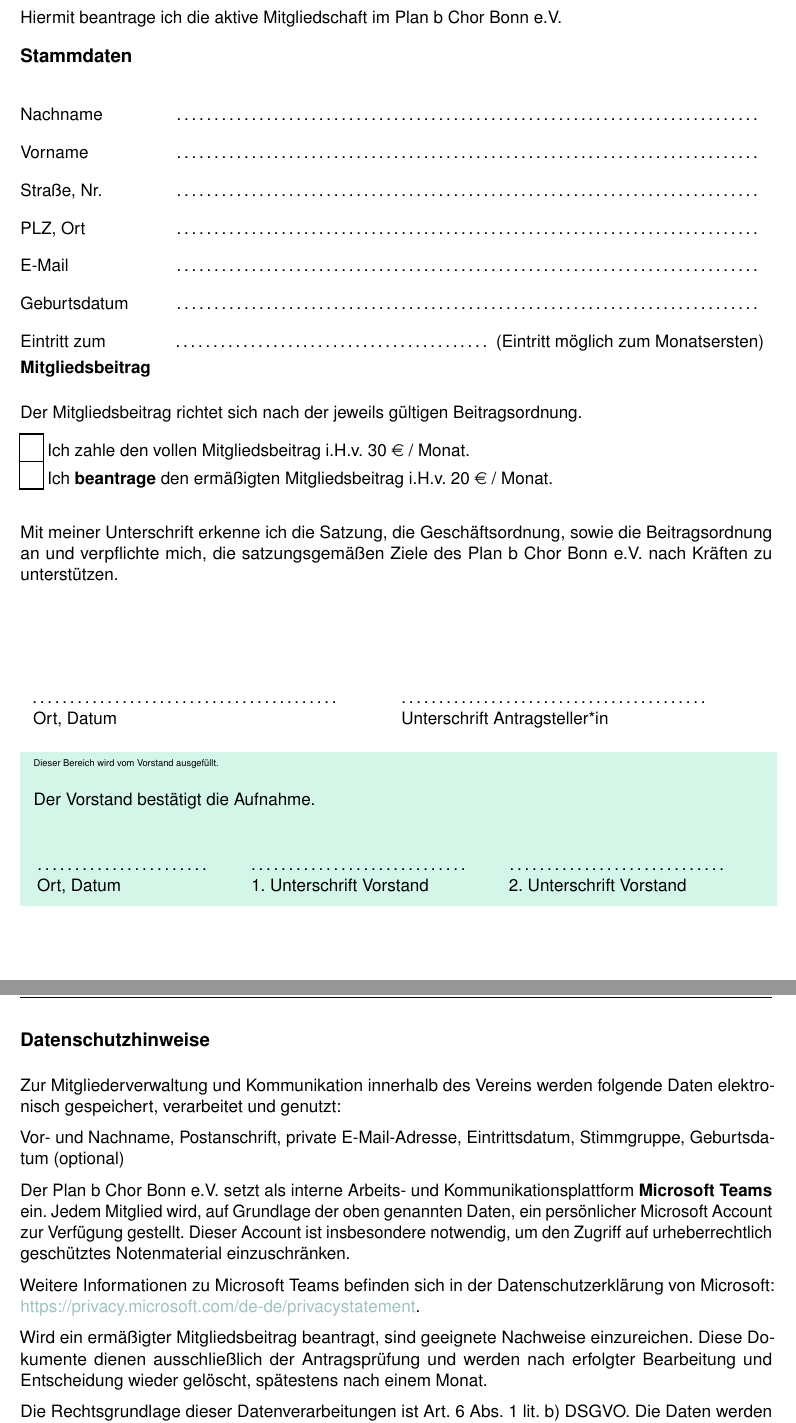
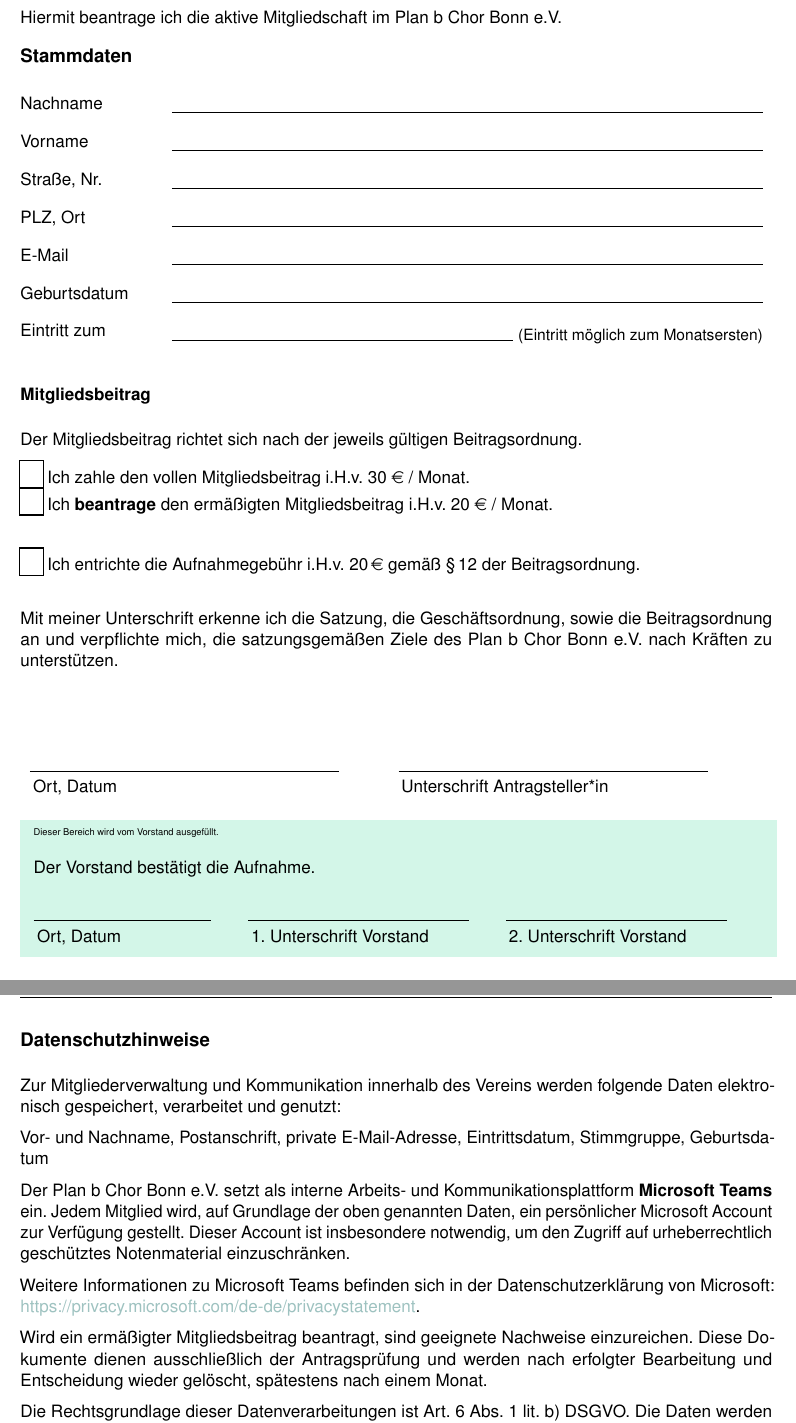
Before and after one commit to plan-b-chor-bonn/Satzung, a LaTeX document (src/Mitgliedschaftsantrag.tex): two parts of pages 1 and 2 of 2, joined at a grey line, cut so that both start at the same text. Compiled offline with pdfLaTeX.

Commit message:
feat: improve Mitgliedschaftsantrag form layout and content
- Replace dotfill with hrulefill throughout for solid lines
- Fix label/field vertical alignment in Stammdaten table
- Add Geburtsdatum field
- Add Aufnahmegebühr checkbox (§12 Beitragsordnung, 20€)
- Group Mitgliedsbeitrag checkboxen with spacing

Co-Authored-By: Claude Sonnet 4.6 <noreply@anthropic.com>

```diff
--- a/src/Mitgliedschaftsantrag.tex
+++ b/src/Mitgliedschaftsantrag.tex
@@ -42,34 +42,15 @@
 Hiermit beantrage ich die aktive Mitgliedschaft im \verein
 \vspace{-0.5cm}
 \subsection*{Stammdaten}
-\begin{center}
-\begin{spacing}{0.75}
 \begin{tabularx}{\textwidth}{@{}p{3cm} X}
-               & \tf{nachname}{13cm}\\
-Nachname       & \dotfill \\
-
-               & \tf{vorname}{13cm}\\
-Vorname        & \dotfill \\
-
-               & \tf{strasse}{13cm}\\
-Straße, Nr.    & \dotfill \\
-
-               & \tf{plzort}{13cm}\\
-PLZ, Ort       & \dotfill\\
-
-               & \tf{email}{13cm}\\
-E-Mail         & \dotfill\\
-
-               & \tf{geburtsdatum}{7cm}\\
-Geburtsdatum   & \dotfill\\
-
-               & \tf{datum_eintritt}{7cm}\\
-Eintritt zum   & \dotfill \ (Eintritt möglich zum Monatsersten)
-
+Nachname       & \tf{nachname}{13cm} \\ [-2ex] & \hrulefill \\[0.8ex]
+Vorname        & \tf{vorname}{13cm} \\ [-2ex] & \hrulefill \\[0.8ex]
+Straße, Nr.    & \tf{strasse}{13cm} \\ [-2ex] & \hrulefill \\[0.8ex]
+PLZ, Ort       & \tf{plzort}{13cm} \\ [-2ex] & \hrulefill \\[0.8ex]
+E-Mail         & \tf{email}{13cm} \\ [-2ex] & \hrulefill \\[0.8ex]
+Geburtsdatum   & \tf{geburtsdatum}{7cm} \\ [-2ex] & \hrulefill \\[0.8ex]
+Eintritt zum   & \tf{datum_eintritt}{7cm} \\ [-2ex] & \hrulefill \ {\small (Eintritt möglich zum Monatsersten)}\\
 \end{tabularx}
-\end{spacing}
-\end{center}
-\vspace{-1.5cm}
 \subsubsection*{Mitgliedsbeitrag}
 
 Der Mitgliedsbeitrag richtet sich nach der jeweils gültigen \href{https://plan-b-chor.de/dokumente}{Beitragsordnung}.
@@ -78,15 +59,17 @@ Der Mitgliedsbeitrag richtet sich nach der jeweils gültigen \href{https://plan-
 \cb{cb_20} Ich \textbf{beantrage} den ermäßigten Mitgliedsbeitrag i.H.v. 20 \euro{} / Monat.
 
 \vspace{0.5cm}
-% \rule{\textwidth}{0.1pt}
+\cb{cb_aufnahmegebuehr} Ich entrichte die Aufnahmegebühr i.H.v. 20\,\euro{} gemäß §\,12 der \href{https://plan-b-chor.de/dokumente}{Beitragsordnung}.
+
+\vspace{0.5cm}
 
 Mit meiner Unterschrift erkenne ich die \href{https://plan-b-chor.de/dokumente}{Satzung, die Geschäftsordnung, sowie die Beitragsordnung} an und verpflichte mich, die satzungsgemäßen Ziele des \verein nach Kräften zu unterstützen.
 % Außerdem habe ich die Datenschutzhinweise zur Kenntnis genommen und akzeptiere diese.
 
 \vspace{4em}
 \begin{tabular}{p{7cm}p{.5cm}p{7cm}}
-\tf{datum_mitglied}{7cm} & & \\
-\dotfill & & \dotfill \\
+\tf{datum_mitglied}{7cm} & & \\[-2ex]
+\hrulefill & & \hrulefill \\
 \hspace{0.2em}Ort, Datum & & \hspace{0.15em}Unterschrift Antragsteller*in \\
 \end{tabular}%
 
@@ -99,8 +82,8 @@ Mit meiner Unterschrift erkenne ich die \href{https://plan-b-chor.de/dokumente}{
 Der Vorstand bestätigt die Aufnahme.\\
 
 \begin{tabularx}{\textwidth}{@{}p{4cm} c p{5cm} c p{5cm}}
-\tf{datum_vorstand}{3cm} & & \\
-\dotfill & & \dotfill & & \dotfill\\
+\tf{datum_vorstand}{3cm} & & \\[-2ex]
+\hrulefill & & \hrulefill & & \hrulefill\\
 \hspace{0.2em}Ort, Datum & & \hspace{0.2em}1. Unterschrift Vorstand & & \hspace{0.15em}2. Unterschrift Vorstand%
 \end{tabularx}
 \end{minipage}}
@@ -112,7 +95,7 @@ Der Vorstand bestätigt die Aufnahme.\\
 Zur Mitgliederverwaltung und Kommunikation innerhalb des Vereins werden folgende Daten elektronisch gespeichert, verarbeitet und genutzt:\\
 
 \vspace{-0.5cm}
-Vor- und Nachname, Postanschrift, private E-Mail-Adresse, Eintrittsdatum, Stimmgruppe, Geburtsdatum (optional)
+Vor- und Nachname, Postanschrift, private E-Mail-Adresse, Eintrittsdatum, Stimmgruppe, Geburtsdatum
 
 Der \verein setzt als interne Arbeits- und Kommunikationsplattform \textbf{Microsoft Teams} ein.
 Jedem Mitglied wird, auf Grundlage der oben genannten Daten, ein persönlicher Microsoft Account zur Verfügung gestellt.
```
Also changed, not shown: src/Mitgliedschaftsantrag.tex (6 more changed lines).
